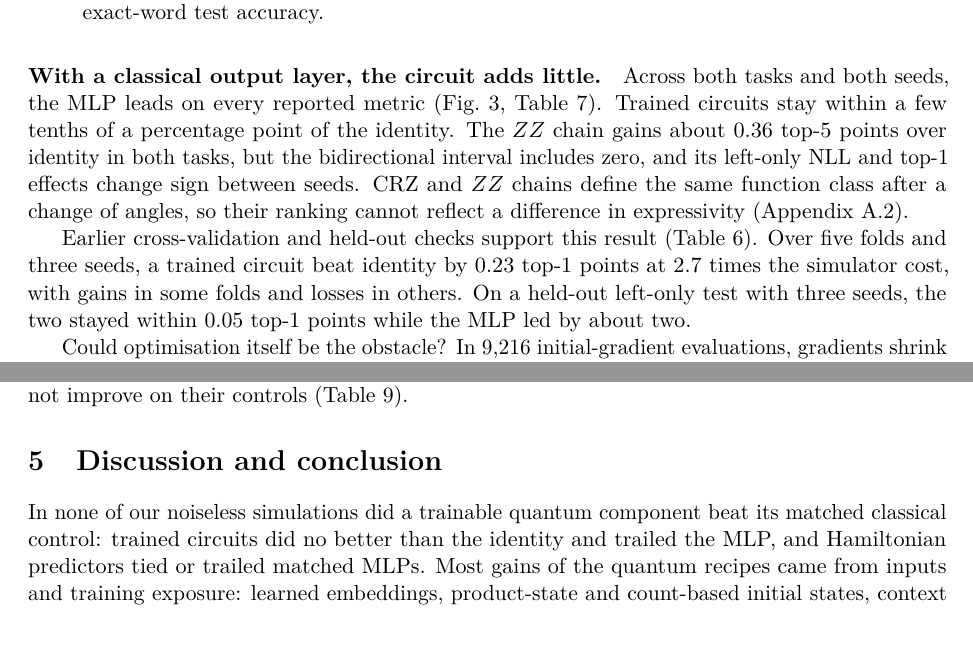
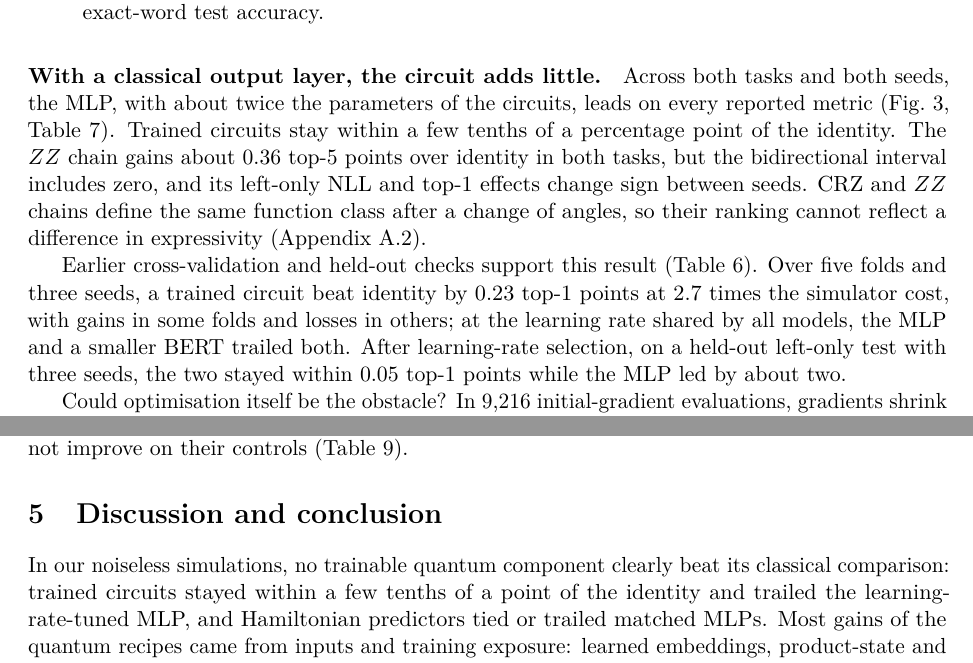
Before and after one commit to maloleroy/quantum-semantics, a LaTeX paper (docs/report/main.tex): two parts of pages 5 and 6 of 14, joined at a grey line, cut so that both start at the same text, the shorter picture padded with empty space. Compiled offline with pdfLaTeX.

Commit message:
Stop overstating the circuit-versus-classical result
The discussion said trained circuits did no better than the identity, but
ZZ gains a resolved 0.36 top-5 points left-only and a trained circuit beat
identity by 0.23 top-1 in cross-validation. The MLP lead also depends on
learning-rate tuning: at the shared rate of the timed cross-validation the MLP
(29.61%) and BERT-16 (27.95%) trailed both hybrids (30.37%, 30.14%). Say that
circuits stayed within a few tenths of the identity and trailed the tuned MLP,
which has about twice their parameters, and report the untuned ranking.

Co-Authored-By: Claude Opus 5.5 <noreply@anthropic.com>

```diff
--- a/docs/report/main.tex
+++ b/docs/report/main.tex
@@ -322,9 +322,9 @@ Three findings came out of the audit (\cref{fig:summary}, Appendix~\ref{app:math
 \end{figure}
 
 \paragraph{With a classical output layer, the circuit adds little.}
-Across both tasks and both seeds, the MLP leads on every reported metric (\cref{fig:summary}, Table~\ref{tab:robust}). Trained circuits stay within a few tenths of a percentage point of the identity. The $ZZ$ chain gains about $0.36$ top-5 points over identity in both tasks, but the bidirectional interval includes zero, and its left-only NLL and top-1 effects change sign between seeds. CRZ and $ZZ$ chains define the same function class after a change of angles, so their ranking cannot reflect a difference in expressivity (Appendix~\ref{app:circuits}).
+Across both tasks and both seeds, the MLP, with about twice the parameters of the circuits, leads on every reported metric (\cref{fig:summary}, Table~\ref{tab:robust}). Trained circuits stay within a few tenths of a percentage point of the identity. The $ZZ$ chain gains about $0.36$ top-5 points over identity in both tasks, but the bidirectional interval includes zero, and its left-only NLL and top-1 effects change sign between seeds. CRZ and $ZZ$ chains define the same function class after a change of angles, so their ranking cannot reflect a difference in expressivity (Appendix~\ref{app:circuits}).
 
-Earlier cross-validation and held-out checks support this result (Table~\ref{tab:campaigns}). Over five folds and three seeds, a trained circuit beat identity by $0.23$ top-1 points at $2.7$ times the simulator cost, with gains in some folds and losses in others. On a held-out left-only test with three seeds, the two stayed within $0.05$ top-1 points while the MLP led by about two.
+Earlier cross-validation and held-out checks support this result (Table~\ref{tab:campaigns}). Over five folds and three seeds, a trained circuit beat identity by $0.23$ top-1 points at $2.7$ times the simulator cost, with gains in some folds and losses in others; at the learning rate shared by all models, the MLP and a smaller BERT trailed both. After learning-rate selection, on a held-out left-only test with three seeds, the two stayed within $0.05$ top-1 points while the MLP led by about two.
 
 Could optimisation itself be the obstacle? In 9,216 initial-gradient evaluations, gradients shrink with register size but stay clearly nonzero up to twelve qubits: we found no evidence of a barren plateau~\cite{mcclean2018,cerezo2021}, although trained states and larger registers were not probed.
 
@@ -365,7 +365,7 @@ Retained steps raised quantum validation sampling success from $5.68\%$ to $28.5
 \section{Discussion and conclusion}
 \label{sec:discussion}
 
-In none of our noiseless simulations did a trainable quantum component beat its matched classical control: trained circuits did no better than the identity and trailed the MLP, and Hamiltonian predictors tied or trailed matched MLPs. Most gains of the quantum recipes came from inputs and training exposure: learned embeddings, product-state and count-based initial states, context pooling and broader data coverage. The product-state input alone raised $S$ from $5.7\%$ to $21.8\%$ at 512 tokens, whereas changes to the quantum dynamics, such as adaptive energies and a third stage, added smaller gains. Even so, the dephasing ablation links part of the improvement to input coherence.
+In our noiseless simulations, no trainable quantum component clearly beat its classical comparison: trained circuits stayed within a few tenths of a point of the identity and trailed the learning-rate-tuned MLP, and Hamiltonian predictors tied or trailed matched MLPs. Most gains of the quantum recipes came from inputs and training exposure: learned embeddings, product-state and count-based initial states, context pooling and broader data coverage. The product-state input alone raised $S$ from $5.7\%$ to $21.8\%$ at 512 tokens, whereas changes to the quantum dynamics, such as adaptive energies and a third stage, added smaller gains. Even so, the dephasing ablation links part of the improvement to input coherence.
 
 The 4,096-token comparison shows how whitespace can dominate aggregate accuracy, and the QCSE audit why controls must share the target and metric: a half-bit criterion can reward label statistics without recovering words.
 
```
